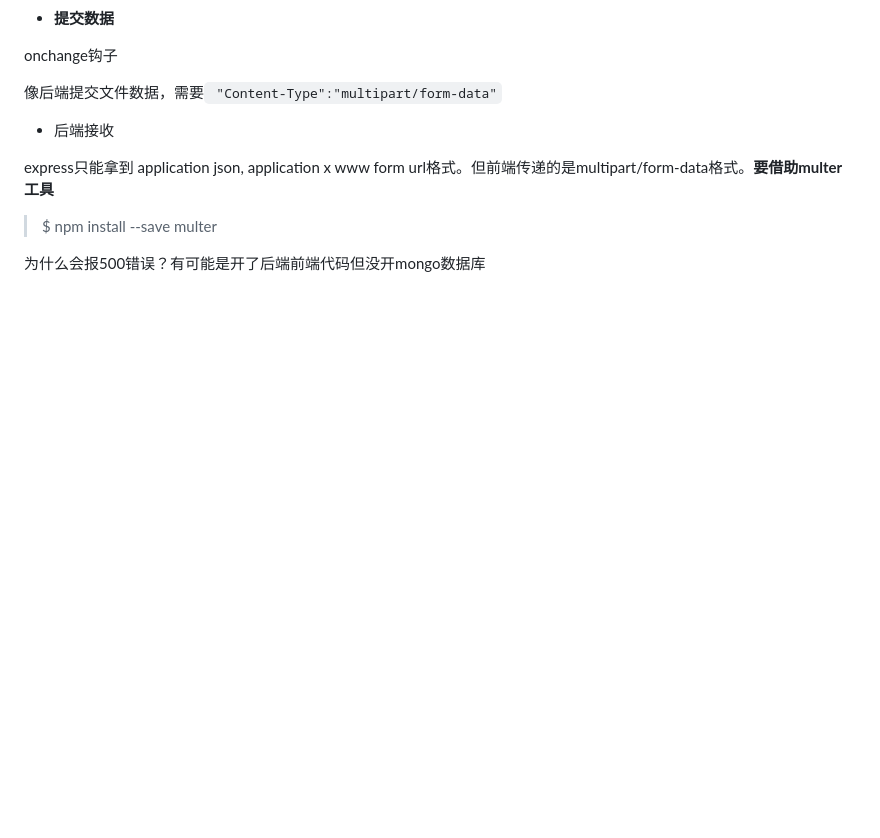
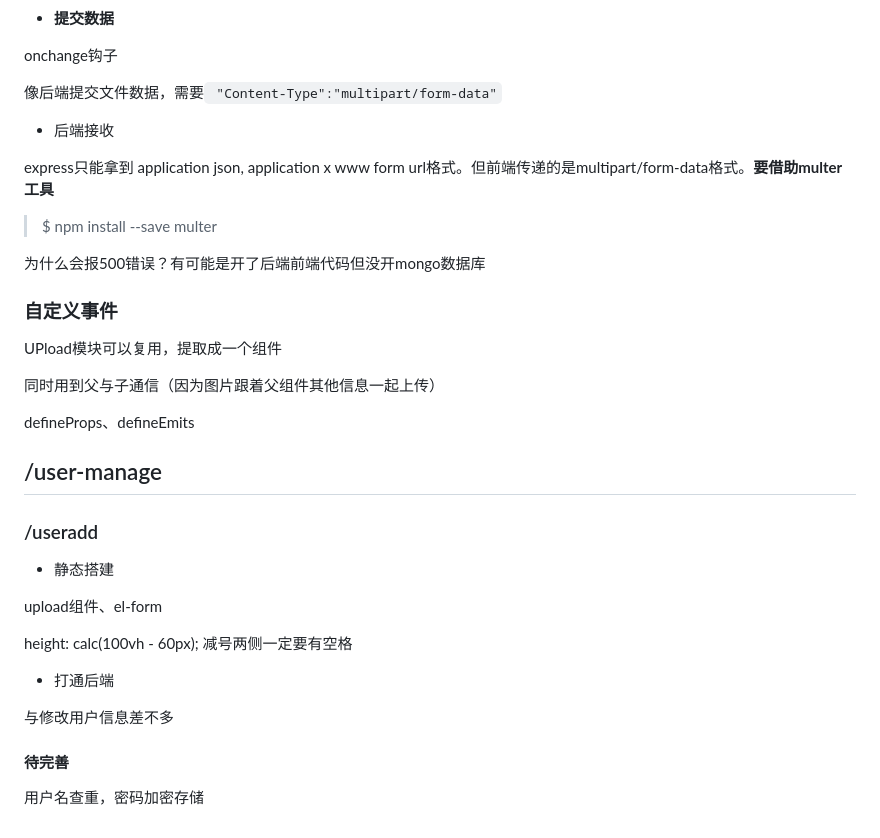
Before and after one commit to aPurpleBerry/Vue_project_NewsPublish, a Markdown page: 进度记录.md, the part around the change. Rendered like a GitHub page; blank space fills up the shorter version.

Commit message:
Update: add user manage module

```diff
--- a/进度记录.md
+++ b/进度记录.md
@@ -342,3 +342,29 @@ onchange钩子
 > $ npm install --save multer
 
 为什么会报500错误？有可能是开了后端前端代码但没开mongo数据库
+
+### 自定义事件
+
+UPload模块可以复用，提取成一个组件
+
+同时用到父与子通信（因为图片跟着父组件其他信息一起上传）
+
+defineProps、defineEmits
+
+## /user-manage
+
+### /useradd
+
+- 静态搭建
+
+upload组件、el-form
+
+ height: calc(100vh - 60px);  减号两侧一定要有空格
+
+- 打通后端
+
+与修改用户信息差不多
+
+#### 待完善
+
+用户名查重，密码加密存储
```
Also changed, not shown: 重难点总结.md (added, +96 -0 lines), img/image-20240521152113869.png (added), 12 other files.
